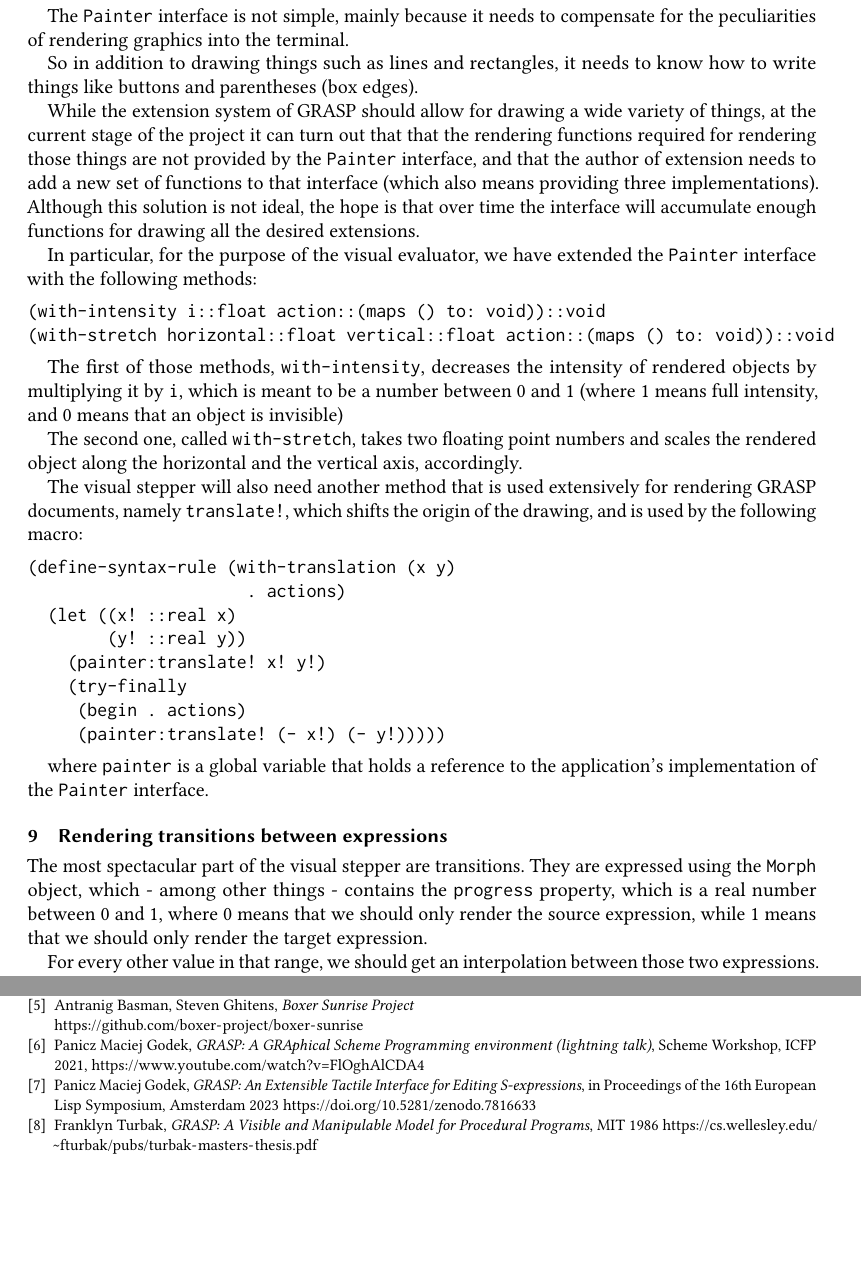
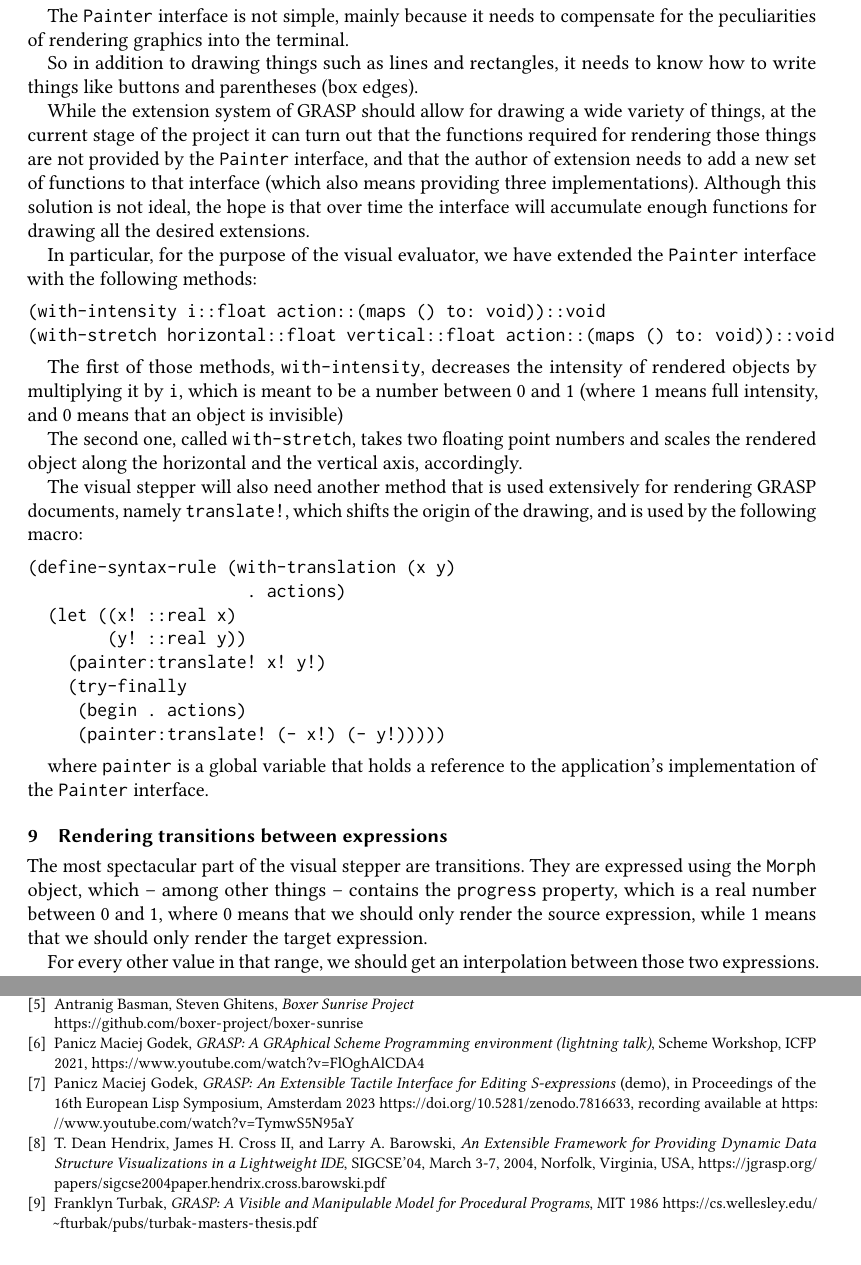
Before and after one commit to panicz/grasp, a LaTeX paper (doc/icfp/2024/visual-stepper.tex): two parts of pages 14 and 22 of 22, joined at a grey line, cut so that both start at the same text. Compiled offline with pdfLaTeX.

Commit message:
Minor changes

```diff
--- a/doc/icfp/2024/visual-stepper.tex
+++ b/doc/icfp/2024/visual-stepper.tex
@@ -970,13 +970,12 @@ edges).
 
 While the extension system of GRASP should allow for drawing a wide
 variety of things, at the current stage of the project it can turn out
-that that the rendering functions required for rendering those things
-are not provided by the \texttt{Painter} interface, and that the
-author of extension needs to add a new set of functions to that
-interface (which also means providing three implementations). Although
-this solution is not ideal, the hope is that over time the interface
-will accumulate enough functions for drawing all the desired
-extensions.
+that the functions required for rendering those things are not
+provided by the \texttt{Painter} interface, and that the author of
+extension needs to add a new set of functions to that interface (which
+also means providing three implementations). Although this solution is
+not ideal, the hope is that over time the interface will accumulate
+enough functions for drawing all the desired extensions.
 
 In particular, for the purpose of the visual evaluator, we have
 extended the \texttt{Painter} interface with the following methods:
@@ -1018,8 +1017,8 @@ to the application's implementation of the \texttt{Painter} interface.
 \section{Rendering transitions between expressions}
 
 The most spectacular part of the visual stepper are transitions. They
-are expressed using the \texttt{Morph} object, which - among other
-things - contains the \texttt{progress} property, which is a real
+are expressed using the \texttt{Morph} object, which -- among other
+things -- contains the \texttt{progress} property, which is a real
 number between 0 and 1, where 0 means that we should only render the
 source expression, while 1 means that we should only render the target
 expression.
@@ -1545,10 +1544,16 @@ Scheme Programming environment (lightning talk)}, Scheme Workshop,
   ICFP 2021, \url{https://www.youtube.com/watch?v=FlOghAlCDA4}
 
 \bibitem{Godek2023} Panicz Maciej Godek, \emph{GRASP: An Extensible
-Tactile Interface for Editing S-expressions}, in Proceedings of the
+Tactile Interface for Editing S-expressions} (demo), in Proceedings of the
   16th European Lisp Symposium, Amsterdam 2023
-  \url{https://doi.org/10.5281/zenodo.7816633}
-
+  \url{https://doi.org/10.5281/zenodo.7816633}, recording available at
+  \url{https://www.youtube.com/watch?v=TymwS5N95aY}
+
+\bibitem{jGRASP} T. Dean Hendrix, James H. Cross II, and Larry
+  A. Barowski, \emph{An Extensible Framework for Providing Dynamic
+  Data Structure Visualizations in a Lightweight IDE},  SIGCSE'04,
+  March 3-7, 2004, Norfolk, Virginia, USA,
+  \url{https://jgrasp.org/papers/sigcse2004paper.hendrix.cross.barowski.pdf}
 
 \bibitem{Turbak} Franklyn Turbak, \emph{GRASP: A Visible and
 Manipulable Model for Procedural Programs}, MIT 1986
```
Also changed, not shown: doc/icfp/2024/visual-stepper.tex (8 more changed lines).
